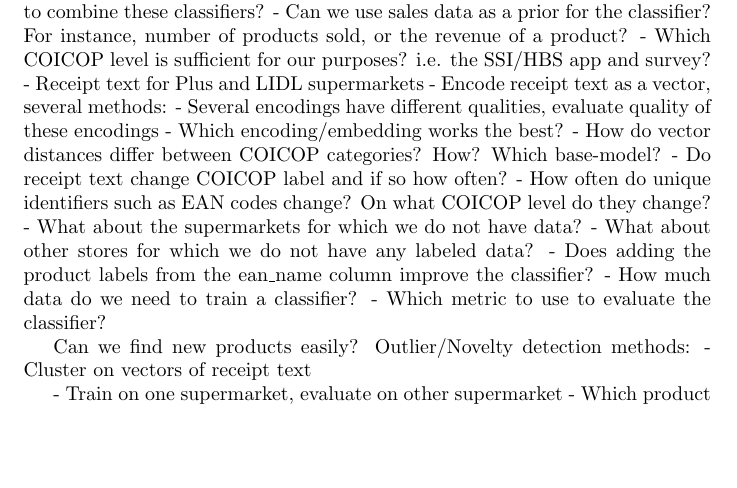
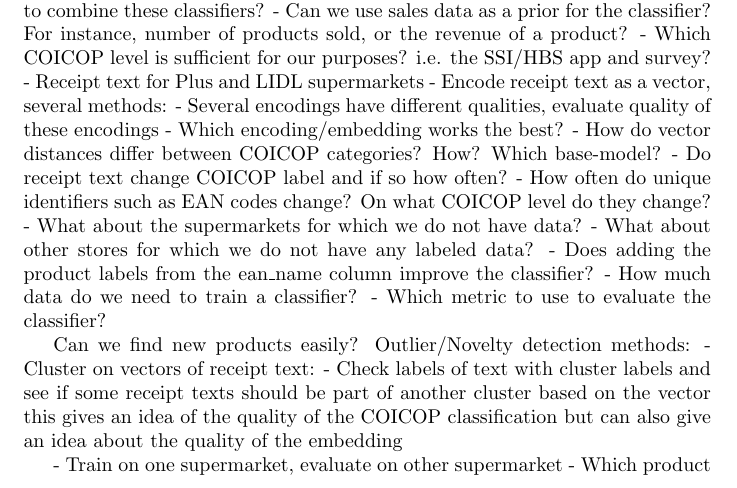
Before and after one commit to ssi-wp3/ssi-wp3, a LaTeX document (Reports/report.tex): part of page 1 of 2, cut so that both start at the same text, the shorter picture padded with empty space. Compiled offline with pdfLaTeX.

Commit message:
Some remarks about clustering.

```diff
--- a/Reports/report.tex
+++ b/Reports/report.tex
@@ -52,7 +52,9 @@ Train a ML classifier to classify receipt texts to COICOP labels:
 - Which metric to use to evaluate the classifier?
 
 Can we find new products easily? Outlier/Novelty detection methods:
-    - Cluster on vectors of receipt text
+    - Cluster on vectors of receipt text:
+        - Check labels of text with cluster labels and see if some receipt texts should be part of another cluster based on the vector
+        this gives an idea of the quality of the COICOP classification but can also give an idea about the quality of the embedding
 
 - Train on one supermarket, evaluate on other supermarket
 - Which product categories are most difficult to classify?
```
